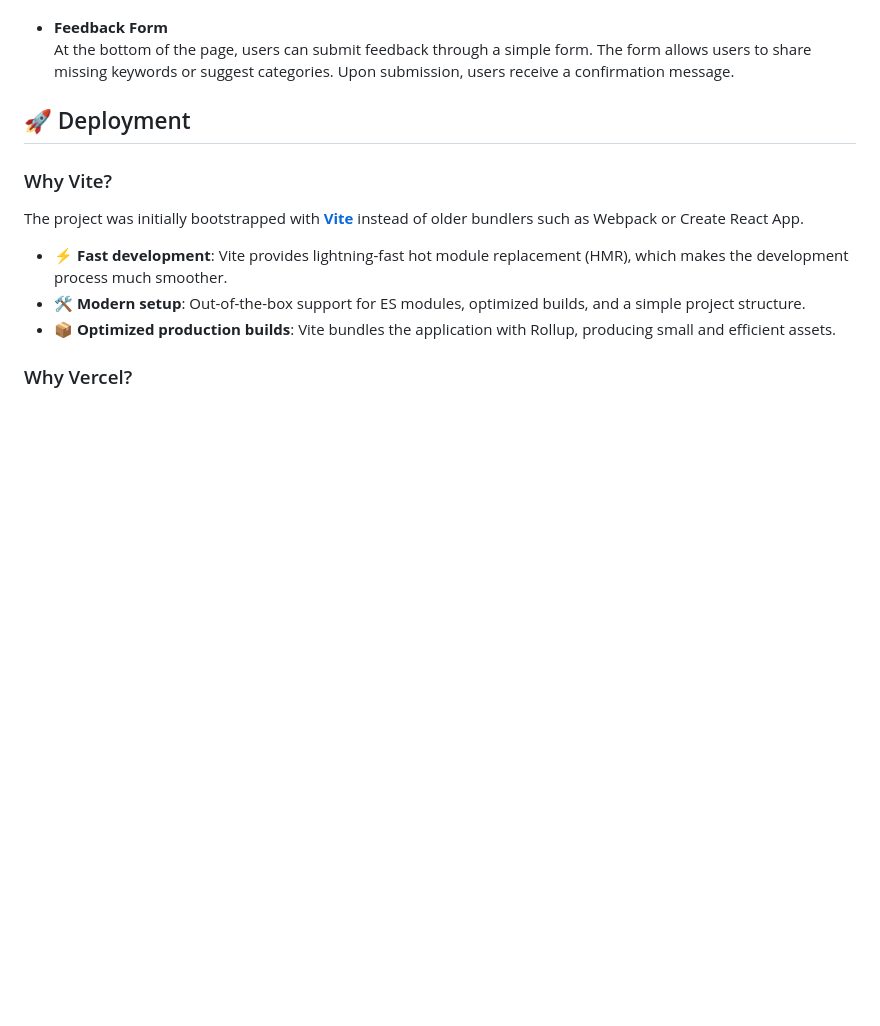
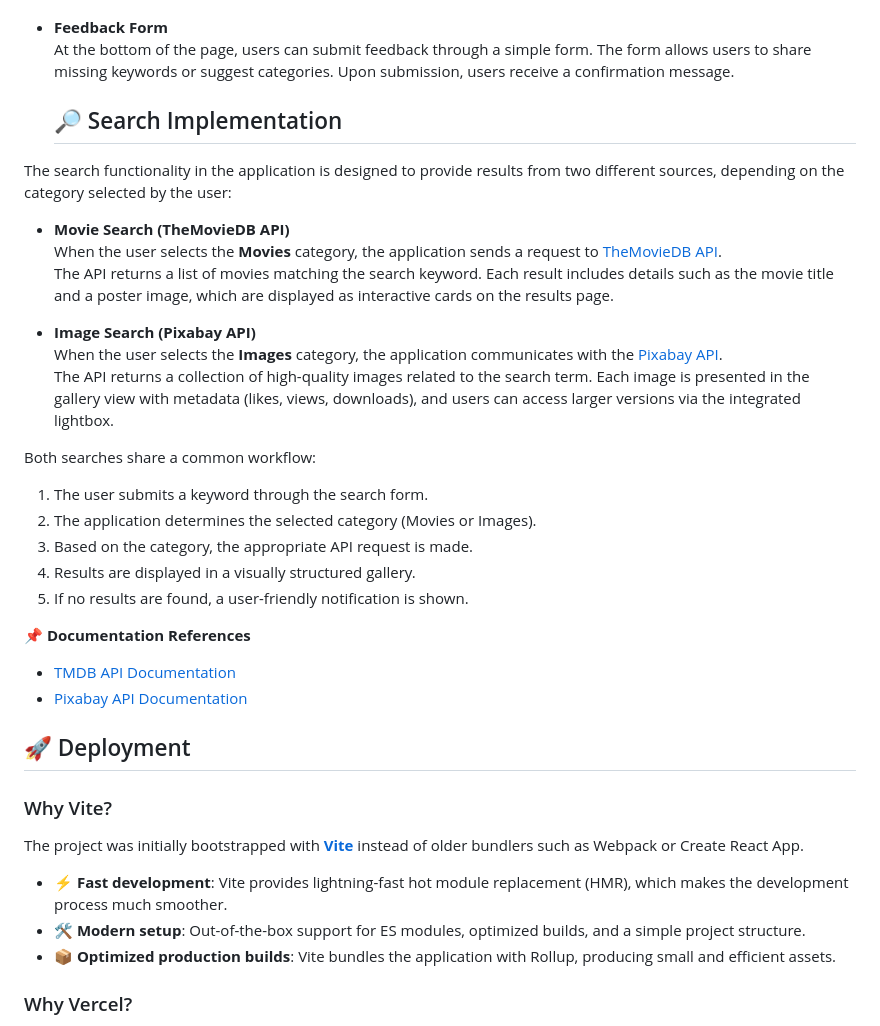
Before and after one commit to Katerynakulik/seekly, a Markdown page: README.md, the part around the change. Drawn GitHub-style; blank space fills up the shorter version.

Commit message:
Add section Search Implementation to Readme

```diff
--- a/README.md
+++ b/README.md
@@ -66,6 +66,31 @@ The application provides the following core features:
 
 - **Feedback Form**
   At the bottom of the page, users can submit feedback through a simple form. The form allows users to share missing keywords or suggest categories. Upon submission, users receive a confirmation message.
+
+  ## 🔎 Search Implementation
+
+The search functionality in the application is designed to provide results from two different sources, depending on the category selected by the user:
+
+- **Movie Search (TheMovieDB API)**
+  When the user selects the **Movies** category, the application sends a request to [TheMovieDB API](https://developer.themoviedb.org/reference/search-movie).
+  The API returns a list of movies matching the search keyword. Each result includes details such as the movie title and a poster image, which are displayed as interactive cards on the results page.
+
+- **Image Search (Pixabay API)**
+  When the user selects the **Images** category, the application communicates with the [Pixabay API](https://pixabay.com/api/docs/).
+  The API returns a collection of high-quality images related to the search term. Each image is presented in the gallery view with metadata (likes, views, downloads), and users can access larger versions via the integrated lightbox.
+
+Both searches share a common workflow:
+
+1. The user submits a keyword through the search form.
+2. The application determines the selected category (Movies or Images).
+3. Based on the category, the appropriate API request is made.
+4. Results are displayed in a visually structured gallery.
+5. If no results are found, a user-friendly notification is shown.
+
+📌 **Documentation References**
+
+- [TMDB API Documentation](https://developer.themoviedb.org/docs/getting-started)
+- [Pixabay API Documentation](https://pixabay.com/api/docs/)
 
 ## 🚀 Deployment
 
```
